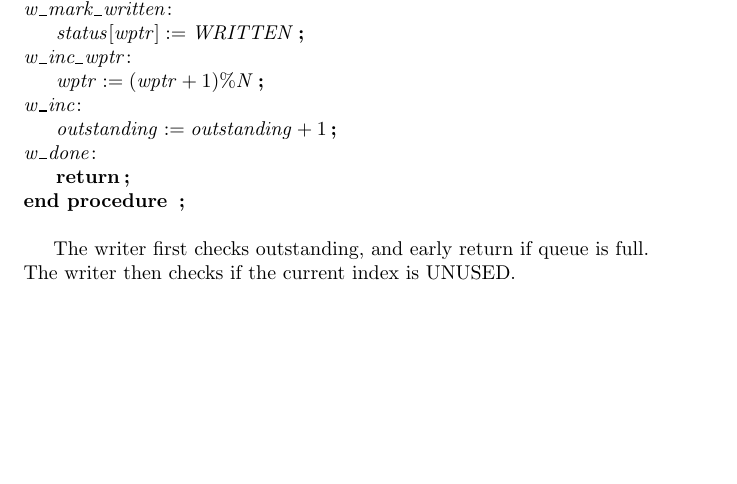
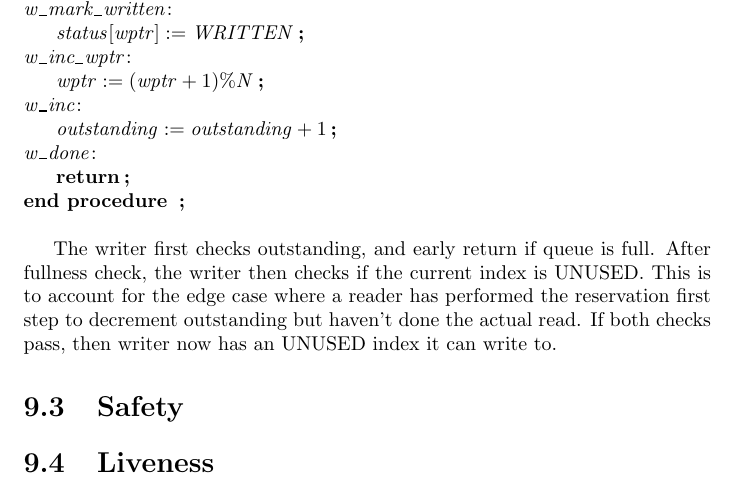
Before and after one commit to codemonkeyricky/tla, a LaTeX document (book.tex, which reads spmc.tex): part of page 55 of 66, cut so that both start at the same text, the shorter picture padded with empty space. Compiled offline with pdfLaTeX.

Commit message:
book update

```diff
--- a/spmc.tex
+++ b/spmc.tex
@@ -216,8 +216,14 @@ end procedure;
 \end{tlatex}
 \newline
 
-The writer first checks outstanding, and early return if queue is full.\newline  The
-writer then checks if the current index is UNUSED.
+The writer first checks outstanding, and early return if queue is full.  After
+fullness check, the writer then checks if the current index is UNUSED.  This is
+to account for the edge case where a reader has performed the reservation first
+step to decrement outstanding but haven't done the actual read. If both checks
+pass, then writer now has an UNUSED index it can write to.
 
+\section{Safety}
+
+\section{Liveness}
 
 % \end{document}
```
Also changed, not shown: book.pdf, 1 other file.
